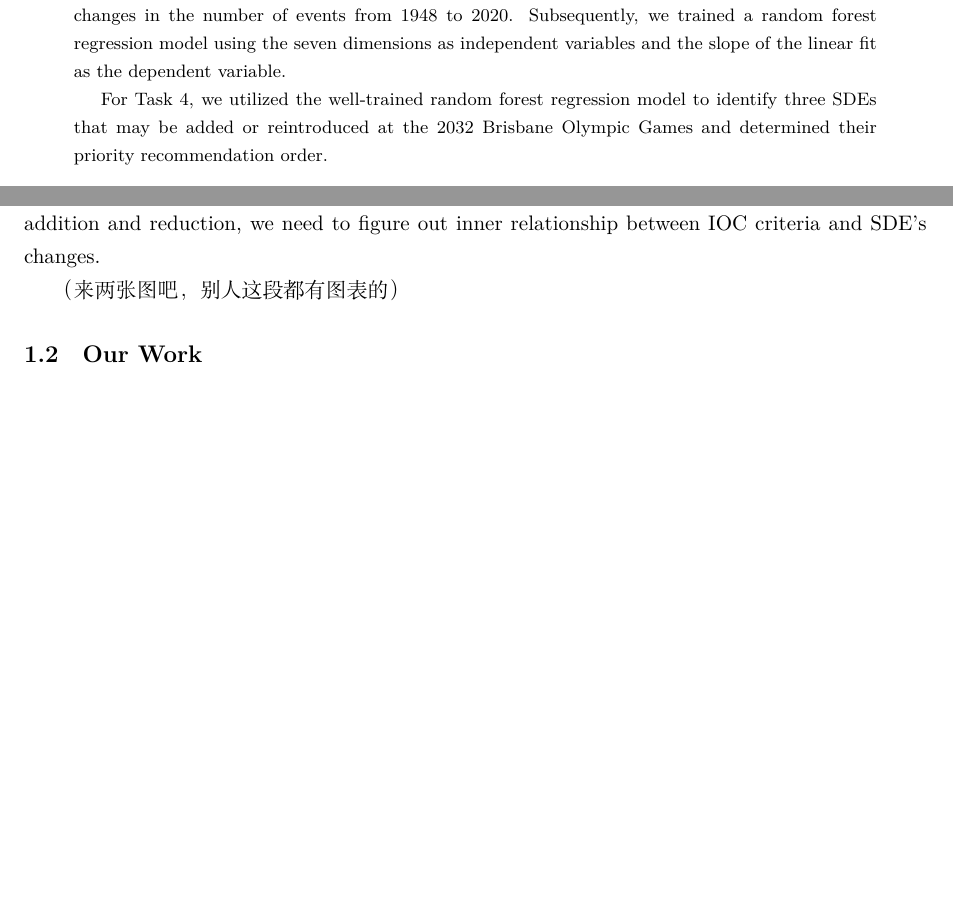
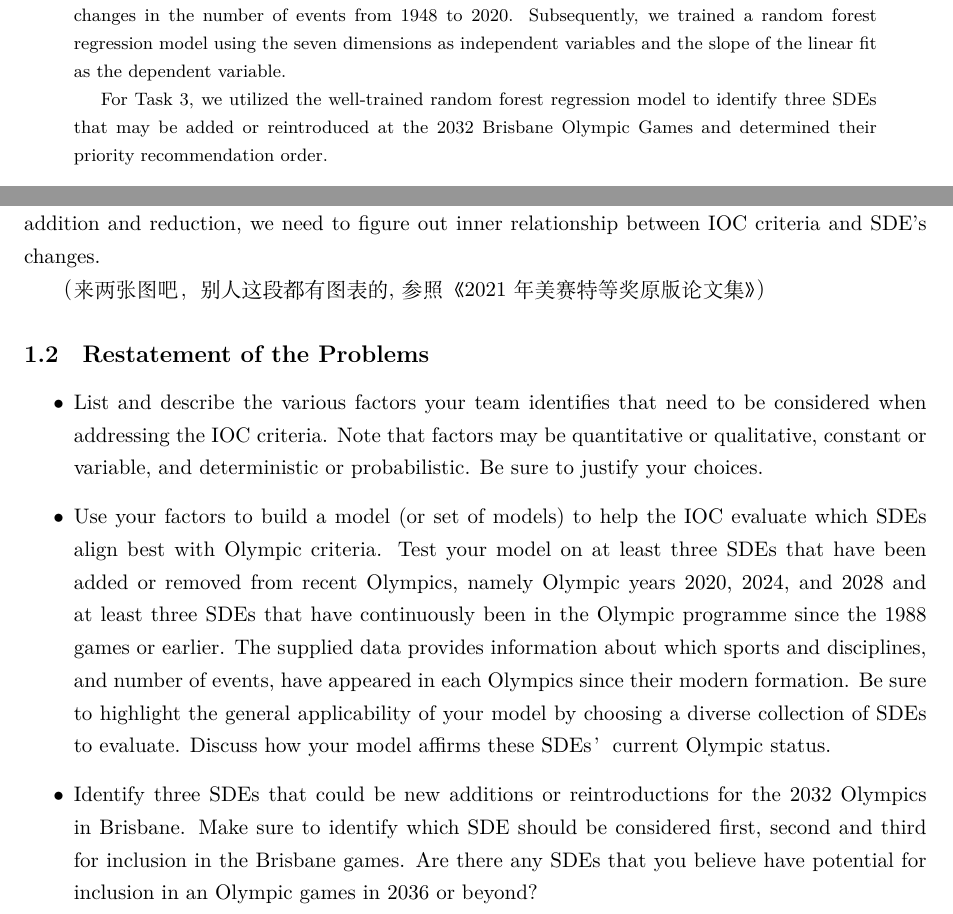
Before and after one commit to infstellar/MCM, a LaTeX paper (essay.tex): two parts of pages 1 and 2 of 4 before the commit and two parts of pages 1 and 2 of 5 after it, joined at a grey line, cut so that both start at the same text, the shorter picture padded with empty space. Compiled offline with XeLaTeX.

Commit message:
Restatement of the problem

```diff
--- a/essay.tex
+++ b/essay.tex
@@ -27,7 +27,7 @@
     The adjustment of Olympic SDEs is an important way for the continuous development of the Olympic Games. Adjusting the Olympic SDEs is conducive to enhancing the social and contemporary value of the Olympics. This paper mainly uses the random forest regression model to evaluate and predict the increase or decrease of future Olympic SDEs.
     \par For Task 1, based on the IOC standards, we searched for a variety of information online and referred to authoritative data to score these sports on seven dimensions: popularity and accessibility, gender equality, sustainability, inclusivity, relevance and innovation, safety and fair competition, and the possibility of creating more events, each on a scale of 0-1.
     \par For Task 2, we analyzed the table of event numbers from 1948 to 2020 and used the Python language for data visualization. Then, we performed a linear fit to analyze the regularity of the changes in the number of events from 1948 to 2020. Subsequently, we trained a random forest regression model using the seven dimensions as independent variables and the slope of the linear fit as the dependent variable.
-    \par For Task 4, we utilized the well-trained random forest regression model to identify three SDEs that may be added or reintroduced at the 2032 Brisbane Olympic Games and determined their priority recommendation order.
+    \par For Task 3, we utilized the well-trained random forest regression model to identify three SDEs that may be added or reintroduced at the 2032 Brisbane Olympic Games and determined their priority recommendation order.
 \end{abstract}
 \tableofcontents
 \section{Introduction}
@@ -35,8 +35,26 @@
 \subsection{Background}
 The adjustment of Olympic SDEs plays a vital role in the development of the Olympic Games, allowing the Olympics to keep pace with the social and contemporary needs. Data shows trend of SDEs' changes, while IOC also gives its criteria for sports inclution. To better evaluate SDE's addition and reduction, we need to figure out inner relationship between IOC criteria and SDE's changes.
 
-（来两张图吧，别人这段都有图表的）
-\subsection{Our Work}
+（来两张图吧，别人这段都有图表的,参照《2021年美赛特等奖原版论文集》）
+\subsection{Restatement of the Problems}
+\begin{itemize}
+\item[$\bullet$]List and describe the various factors your team identifies that need to be
+considered when addressing the IOC criteria. Note that factors may be quantitative or qualitative,
+constant or variable, and deterministic or probabilistic. Be sure to justify your choices.
+\item[$\bullet$]Use your factors to build a model (or set of models) to help the IOC evaluate
+which SDEs align best with Olympic criteria. Test your model on at least three SDEs that have been added or removed from recent
+Olympics, namely Olympic years 2020, 2024, and 2028 and at least three SDEs that have
+continuously been in the Olympic programme since the 1988 games or earlier. The
+supplied data provides information about which sports and
+disciplines, and number of events, have appeared in each Olympics since their modern
+formation. Be sure to highlight the general applicability of your model by choosing a
+diverse collection of SDEs to evaluate. Discuss how your model affirms these SDEs’
+current Olympic status.
+\item[$\bullet$]Identify three SDEs that could be new additions or reintroductions for the 2032 Olympics
+in Brisbane. Make sure to identify which SDE should be considered first, second and
+third for inclusion in the Brisbane games. Are there any SDEs that you believe have
+potential for inclusion in an Olympic games in 2036 or beyond?
+\end{itemize}
 \subsection{Data Pre-processing}
 
 
```
